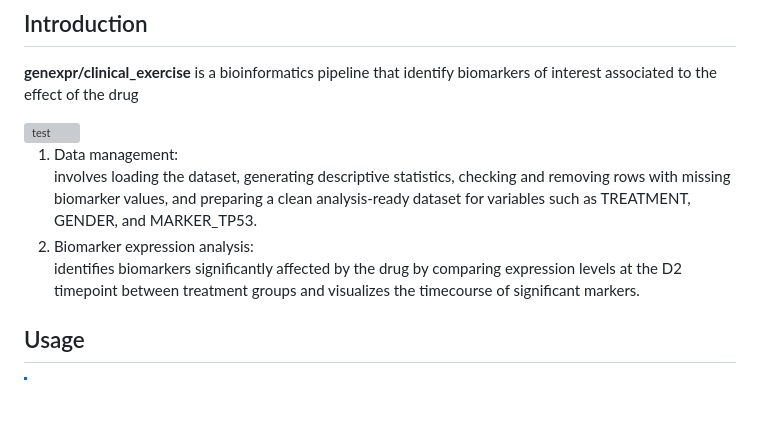
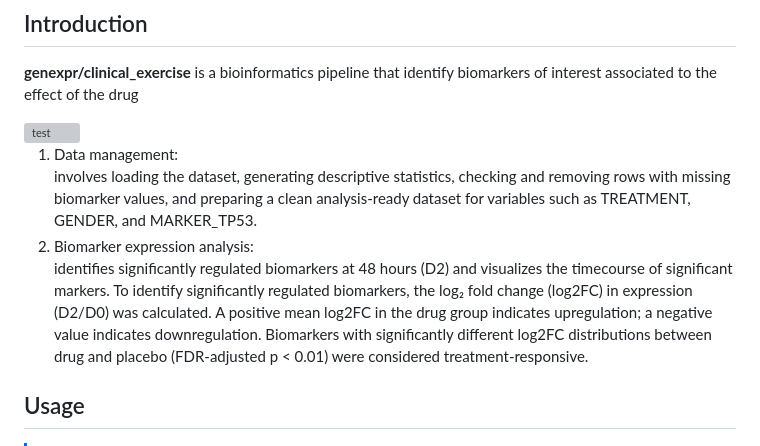
Before and after one commit to jdchambrier/genexpr-clinical_exercise, a Markdown page: README.md, the part around the change. Drawn GitHub-style; blank space fills up the shorter version; grey boxes are pictures that could not be loaded.

Commit message:
Update README.md
add details of expression analysis

```diff
--- a/README.md
+++ b/README.md
@@ -15,7 +15,7 @@
 1. Data management:
    involves loading the dataset, generating descriptive statistics, checking and removing rows with missing biomarker values, and preparing a clean analysis-ready dataset for variables such as TREATMENT, GENDER, and MARKER_TP53.
 2. Biomarker expression analysis:
-   identifies biomarkers significantly affected by the drug by comparing expression levels at the D2 timepoint between treatment groups and visualizes the timecourse of significant markers.
+   identifies significantly regulated biomarkers at 48 hours (D2) and visualizes the timecourse of significant markers. To identify significantly regulated biomarkers, the log₂ fold change (log2FC) in expression (D2/D0) was calculated. A positive mean log2FC in the drug group indicates upregulation; a negative value indicates downregulation. Biomarkers with significantly different log2FC distributions between drug and placebo (FDR-adjusted p < 0.01) were considered treatment-responsive.
 
 ## Usage
 
```
